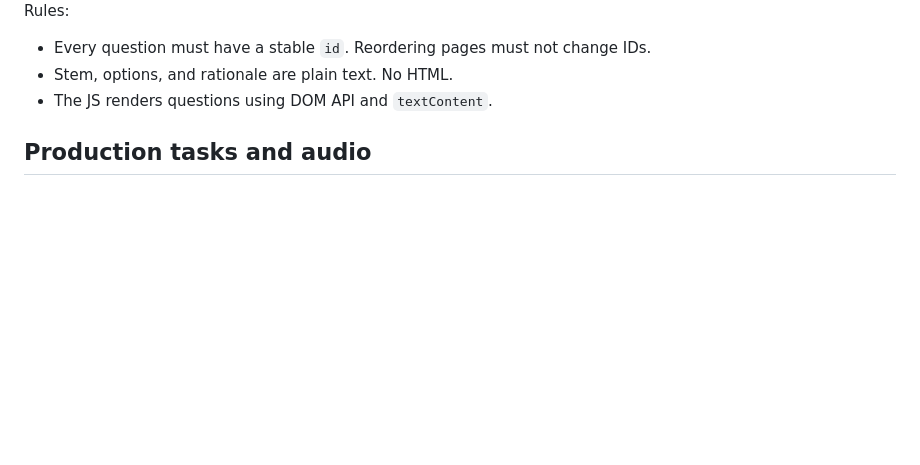
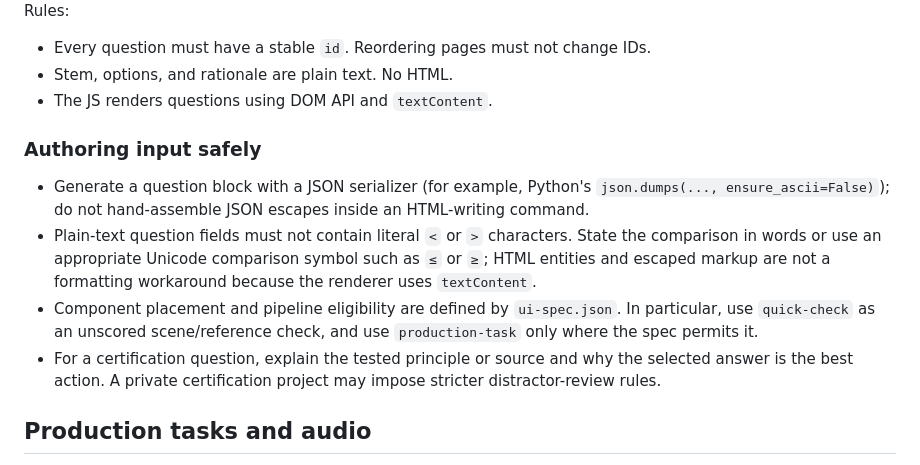
Before and after one commit to fyuuwang/fyuu-tutor, a Markdown page: fyuu-tutor/references/ui-contract.md, the part around the change. Drawn GitHub-style; blank space fills up the shorter version.

Commit message:
docs: clarify safe course authoring

```diff
--- a/fyuu-tutor/references/ui-contract.md
+++ b/fyuu-tutor/references/ui-contract.md
@@ -109,6 +109,13 @@ Rules:
 - Stem, options, and rationale are plain text. No HTML.
 - The JS renders questions using DOM API and `textContent`.
 
+### Authoring input safely
+
+- Generate a question block with a JSON serializer (for example, Python's `json.dumps(..., ensure_ascii=False)`); do not hand-assemble JSON escapes inside an HTML-writing command.
+- Plain-text question fields must not contain literal `<` or `>` characters. State the comparison in words or use an appropriate Unicode comparison symbol such as `≤` or `≥`; HTML entities and escaped markup are not a formatting workaround because the renderer uses `textContent`.
+- Component placement and pipeline eligibility are defined by `ui-spec.json`. In particular, use `quick-check` as an unscored scene/reference check, and use `production-task` only where the spec permits it.
+- For a certification question, explain the tested principle or source and why the selected answer is the best action. A private certification project may impose stricter distractor-review rules.
+
 
 ## Production tasks and audio
 
```
